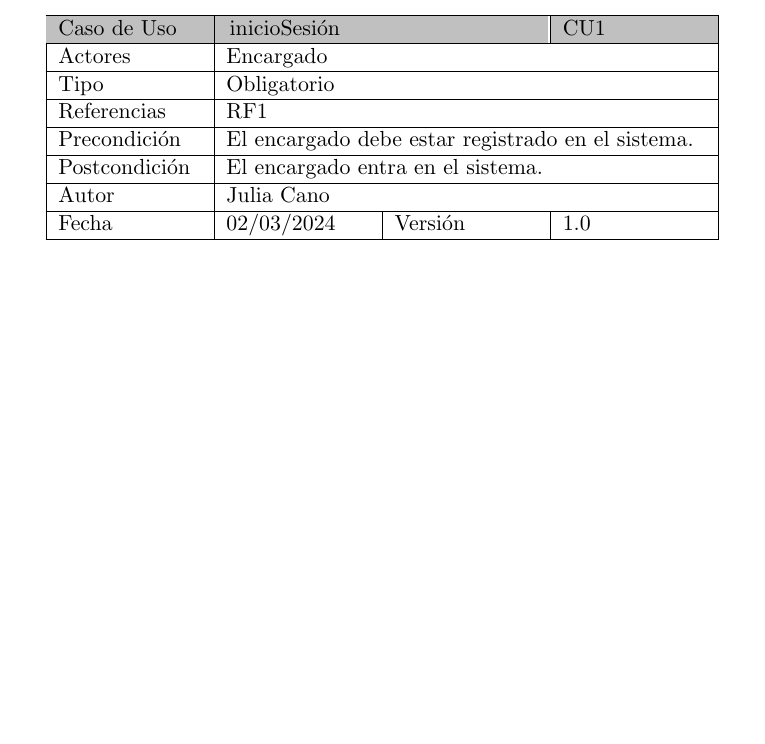
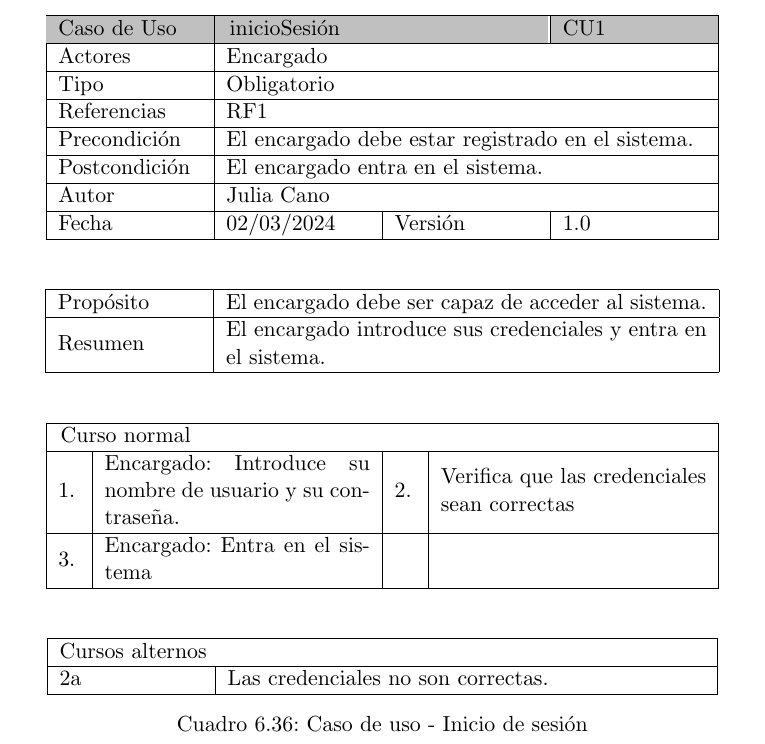
Before and after one commit to sergiiio423/TFG, a LaTeX thesis (Plantilla_TFG_latex/proyecto.tex, which reads capitulos/06_Analisis.tex): part of page 92 of 105 before the commit and part of page 93 of 106 after it, cut so that both start at the same text, the shorter picture padded with empty space. Compiled offline with pdfLaTeX.

Commit message:
continuacion

```diff
--- a/capitulos/06_Analisis.tex
+++ b/capitulos/06_Analisis.tex
@@ -1059,3 +1059,39 @@ la descripción y los pasos a seguir para llevar a cabo la funcionalidad.
 		\hline
 	\end{tabular}
 \end{table}
+
+\begin{table}[H]
+	\centering
+	\begin{tabular}{| m{0.2\textwidth} | m{0.2\textwidth} | m{0.2\textwidth} | m{0.2\textwidth} |}
+		\hline
+		Propósito & \multicolumn{3}{m{0.67\textwidth}|}{El encargado debe ser capaz de acceder al sistema.}   \\
+		\hline
+		Resumen & \multicolumn{3}{m{0.67\textwidth}|}{El encargado introduce sus credenciales y entra en el sistema.} \\
+		\hline
+	\end{tabular}
+\end{table}
+
+\begin{table}[H]
+	\centering
+	\begin{tabular}{| m{0.03\textwidth} | m{0.37\textwidth} | m{0.03\textwidth} | m{0.37\textwidth} |}
+		\hline
+		\multicolumn{4}{|m{0.9\textwidth}|}{Curso normal}     \\
+		\hline
+		1. & Encargado: Introduce su nombre de usuario y su contraseña. & 2. &  Verifica que las credenciales sean correctas \\
+		\hline
+		3. & Encargado: Entra en el sistema & &  \\
+		\hline
+	\end{tabular}
+\end{table}
+
+\begin{table}[H]
+	\centering
+	\begin{tabular}{| m{0.2\textwidth} | m{0.2\textwidth} | m{0.2\textwidth} | m{0.2\textwidth} |}
+		\hline
+		\multicolumn{4}{|m{0.9\textwidth}|}{Cursos alternos}     \\
+		\hline
+		2a & \multicolumn{3}{l|}{Las credenciales no son correctas.} \\
+		\hline
+	\end{tabular}
+	\caption{Caso de uso - Inicio de sesión}
+\end{table}
```
Also changed, not shown: Plantilla_TFG_latex/proyecto.pdf, 7 other files.
